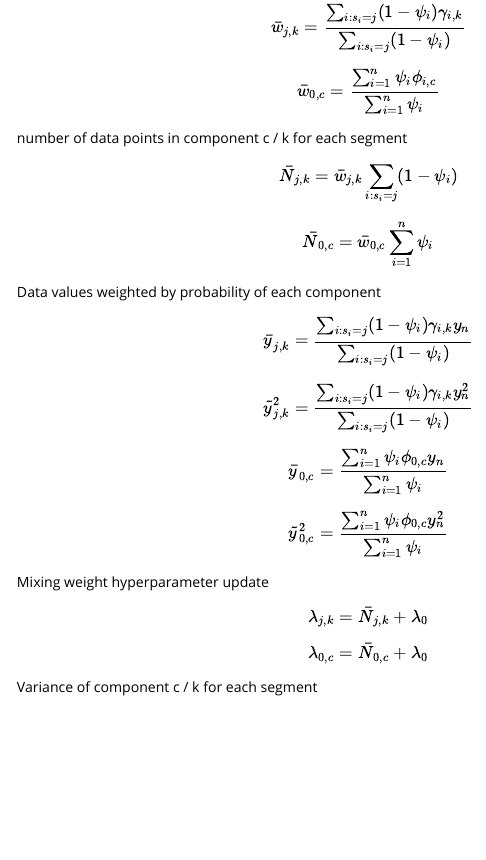
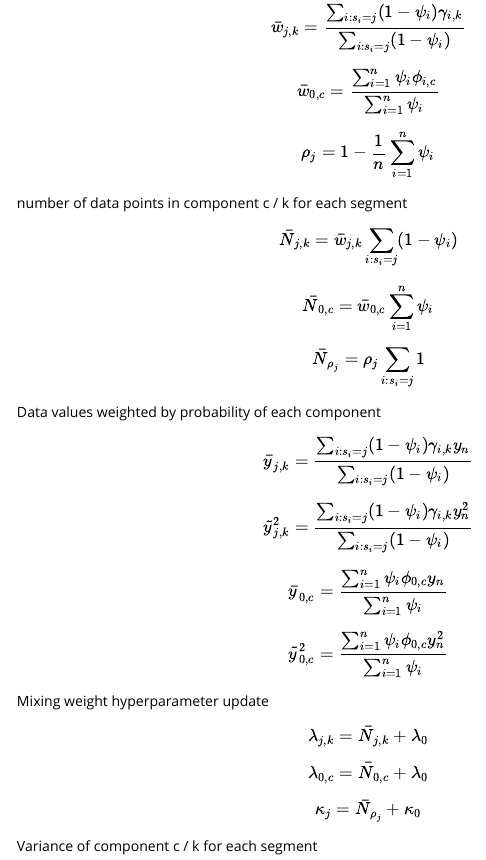
Before and after one commit to daniel-wells/comixr, an R Markdown document (vignettes/GMM-VB.Rmd): the page in a window 1100 px wide, from 1830 px down. Rendered offline with R 4.5, knitr and Pandoc, with nearby package versions.

Commit message:
add rho update equations
accidentally missed them out

```diff
--- a/vignettes/GMM-VB.Rmd
+++ b/vignettes/GMM-VB.Rmd
@@ -107,6 +107,10 @@ $$
   \bar{w}_{0,c} = \frac{\sum_{i=1}^n \psi_i \phi_{i,c}}{\sum_{i=1}^n \psi_i}
 $$
 
+$$
+  \rho_j = 1 - \frac{1}{n} \sum_{i=1}^n \psi_i
+$$
+
 number of data points in component c / k for each segment
 $$
   \bar{N}_{j,k} = \bar{w}_{j,k} \sum_{i:s_i=j} (1-\psi_i)
@@ -114,6 +118,10 @@ $$
 
 $$
   \bar{N}_{0,c} = \bar{w}_{0,c} \sum_{i=1}^n \psi_i
+$$
+
+$$
+  \bar{N}_{\rho_j} = \rho_j \sum_{i:s_i=j} 1
 $$
 
 Data values weighted by probability of each component
@@ -140,6 +148,10 @@ $$
 
 $$
   \lambda_{0,c} = \bar{N}_{0,c} + \lambda_0
+$$
+
+$$
+  \kappa_j = \bar{N}_{\rho_j} + \kappa_0
 $$
 
 Variance of component c / k for each segment
```
